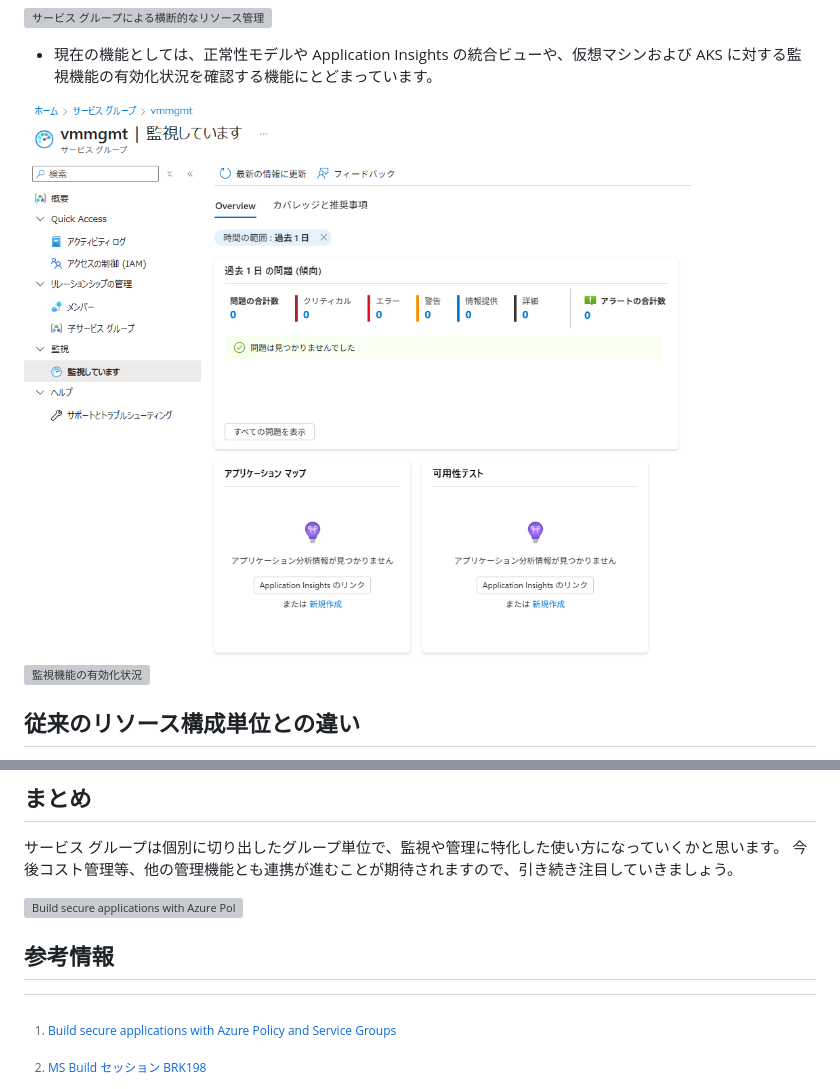
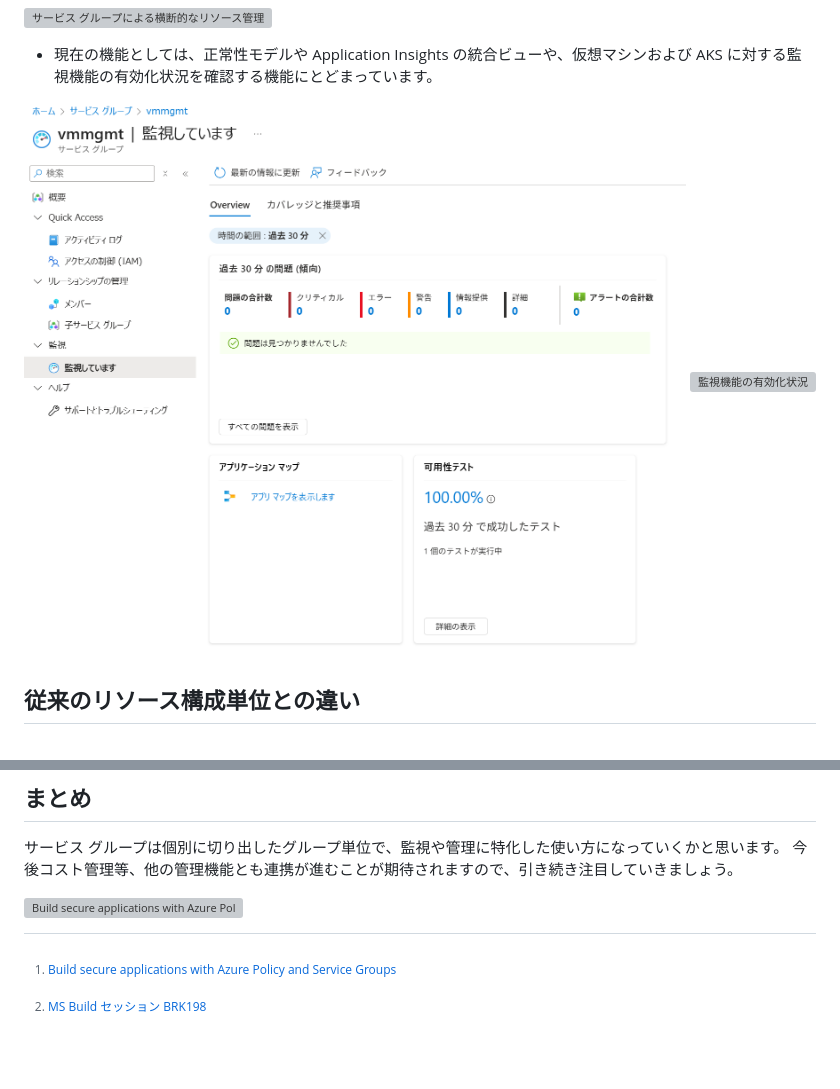
Before and after one commit to yuriwoof/articles, a Markdown page: articles/e7d2339ffbc65e.md, 2 parts joined by grey strips. Drawn GitHub-style; pictures changed too: images/e7d2339ffbc65e/sg4.png; blank space fills up the shorter version; grey boxes are pictures that could not be loaded.

Commit message:
changed screenshot.

```diff
--- a/articles/e7d2339ffbc65e.md
+++ b/articles/e7d2339ffbc65e.md
@@ -273,8 +273,6 @@ az policy remediation create \
 
 ![Build secure applications with Azure Policy and Service Groupsより抜粋](/images/e7d2339ffbc65e/sg3.png)
 
-## 参考情報
-
 [^1]: [Build secure applications with Azure Policy and Service Groups](https://ignite.microsoft.com/en-US/sessions/BRK169?source=/speakers/1b17807a-6365-4946-977a-df57b5adf3ad)
 [^2]: [MS Build セッション BRK198](https://build.microsoft.com/en-US/sessions/BRK198)
 [^3]: [Azure Governance @ Ignite 2025](https://techcommunity.microsoft.com/blog/azuregovernanceandmanagementblog/azure-governance--ignite-2025/4471112)
```
